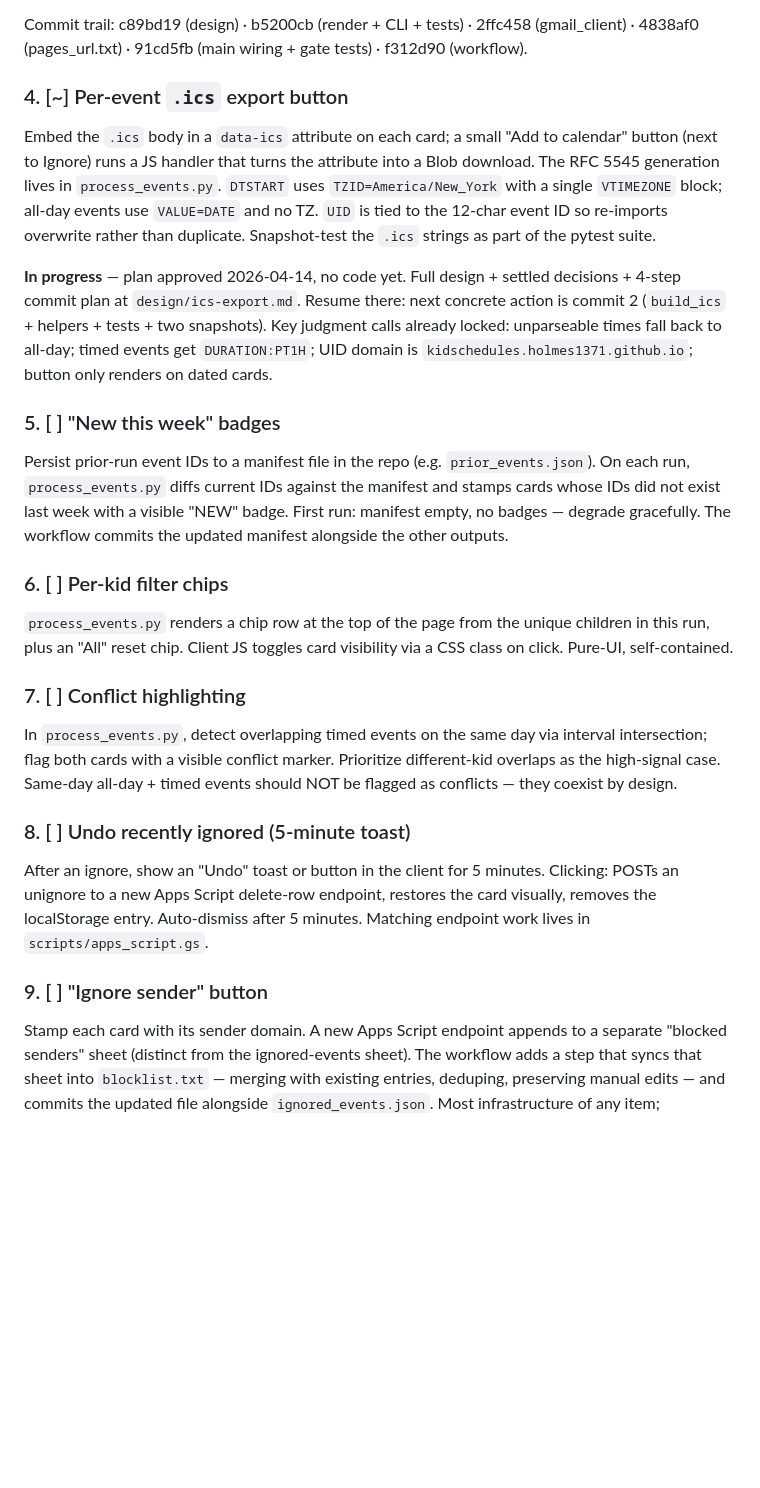
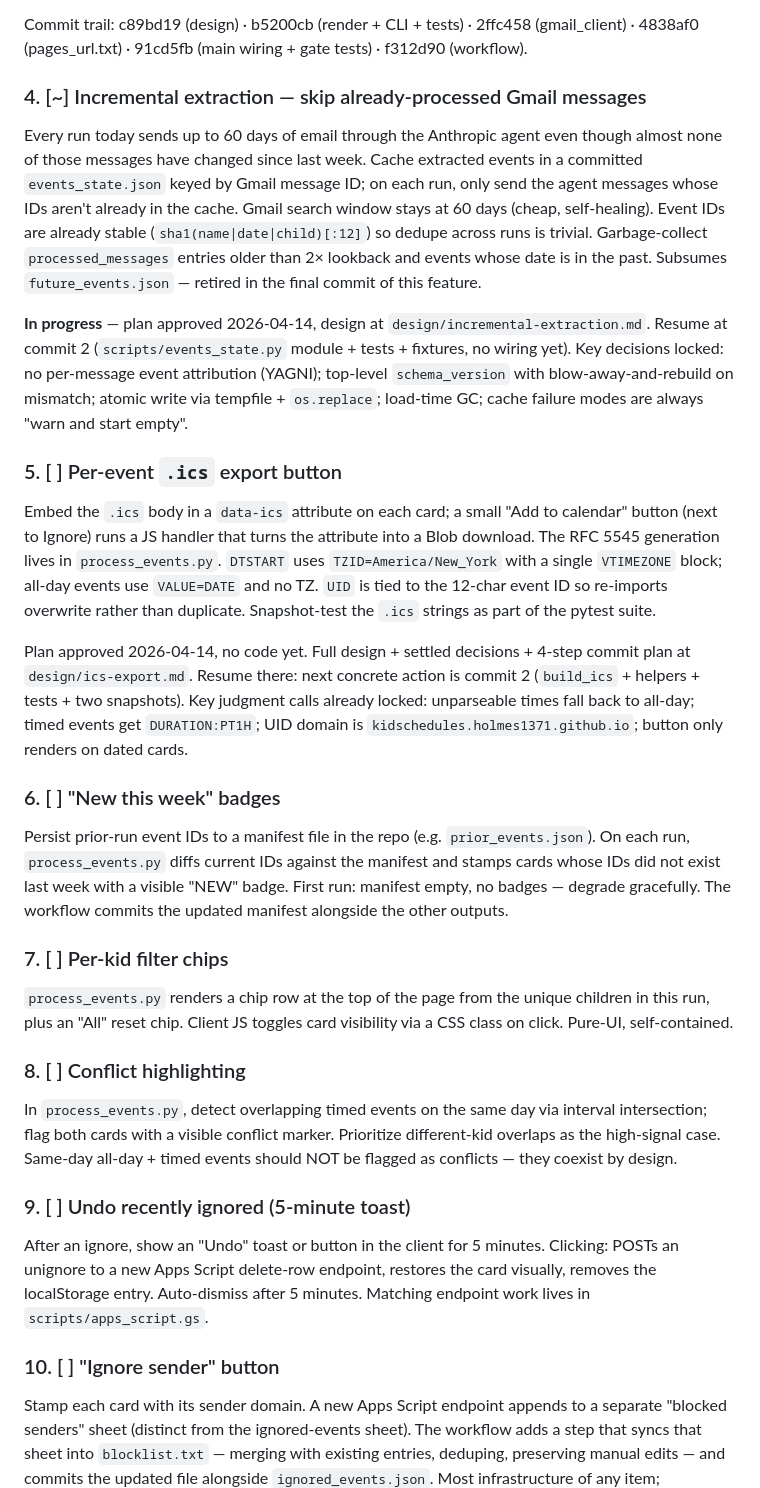
Before and after one commit to holmes1371/kidschedules, a Markdown page: ROADMAP.md, the part around the change. Rendered like a GitHub page; blank space fills up the shorter version.

```diff
--- a/ROADMAP.md
+++ b/ROADMAP.md
@@ -48,28 +48,34 @@ Render functions (`digest_subject`, `render_digest_text`, `render_digest_html`)
 
 Commit trail: c89bd19 (design) · b5200cb (render + CLI + tests) · 2ffc458 (gmail_client) · 4838af0 (pages_url.txt) · 91cd5fb (main wiring + gate tests) · f312d90 (workflow).
 
-### 4. [~] Per-event `.ics` export button
+### 4. [~] Incremental extraction — skip already-processed Gmail messages
+
+Every run today sends up to 60 days of email through the Anthropic agent even though almost none of those messages have changed since last week. Cache extracted events in a committed `events_state.json` keyed by Gmail message ID; on each run, only send the agent messages whose IDs aren't already in the cache. Gmail search window stays at 60 days (cheap, self-healing). Event IDs are already stable (`sha1(name|date|child)[:12]`) so dedupe across runs is trivial. Garbage-collect `processed_messages` entries older than 2× lookback and events whose date is in the past. Subsumes `future_events.json` — retired in the final commit of this feature.
+
+**In progress** — plan approved 2026-04-14, design at `design/incremental-extraction.md`. Resume at commit 2 (`scripts/events_state.py` module + tests + fixtures, no wiring yet). Key decisions locked: no per-message event attribution (YAGNI); top-level `schema_version` with blow-away-and-rebuild on mismatch; atomic write via tempfile + `os.replace`; load-time GC; cache failure modes are always "warn and start empty".
+
+### 5. [ ] Per-event `.ics` export button
 
 Embed the `.ics` body in a `data-ics` attribute on each card; a small "Add to calendar" button (next to Ignore) runs a JS handler that turns the attribute into a Blob download. The RFC 5545 generation lives in `process_events.py`. `DTSTART` uses `TZID=America/New_York` with a single `VTIMEZONE` block; all-day events use `VALUE=DATE` and no TZ. `UID` is tied to the 12-char event ID so re-imports overwrite rather than duplicate. Snapshot-test the `.ics` strings as part of the pytest suite.
 
-**In progress** — plan approved 2026-04-14, no code yet. Full design + settled decisions + 4-step commit plan at `design/ics-export.md`. Resume there: next concrete action is commit 2 (`build_ics` + helpers + tests + two snapshots). Key judgment calls already locked: unparseable times fall back to all-day; timed events get `DURATION:PT1H`; UID domain is `kidschedules.holmes1371.github.io`; button only renders on dated cards.
+Plan approved 2026-04-14, no code yet. Full design + settled decisions + 4-step commit plan at `design/ics-export.md`. Resume there: next concrete action is commit 2 (`build_ics` + helpers + tests + two snapshots). Key judgment calls already locked: unparseable times fall back to all-day; timed events get `DURATION:PT1H`; UID domain is `kidschedules.holmes1371.github.io`; button only renders on dated cards.
 
-### 5. [ ] "New this week" badges
+### 6. [ ] "New this week" badges
 
 Persist prior-run event IDs to a manifest file in the repo (e.g. `prior_events.json`). On each run, `process_events.py` diffs current IDs against the manifest and stamps cards whose IDs did not exist last week with a visible "NEW" badge. First run: manifest empty, no badges — degrade gracefully. The workflow commits the updated manifest alongside the other outputs.
 
-### 6. [ ] Per-kid filter chips
+### 7. [ ] Per-kid filter chips
 
 `process_events.py` renders a chip row at the top of the page from the unique children in this run, plus an "All" reset chip. Client JS toggles card visibility via a CSS class on click. Pure-UI, self-contained.
 
-### 7. [ ] Conflict highlighting
+### 8. [ ] Conflict highlighting
 
 In `process_events.py`, detect overlapping timed events on the same day via interval intersection; flag both cards with a visible conflict marker. Prioritize different-kid overlaps as the high-signal case. Same-day all-day + timed events should NOT be flagged as conflicts — they coexist by design.
 
-### 8. [ ] Undo recently ignored (5-minute toast)
+### 9. [ ] Undo recently ignored (5-minute toast)
 
 After an ignore, show an "Undo" toast or button in the client for 5 minutes. Clicking: POSTs an unignore to a new Apps Script delete-row endpoint, restores the card visually, removes the localStorage entry. Auto-dismiss after 5 minutes. Matching endpoint work lives in `scripts/apps_script.gs`.
 
-### 9. [ ] "Ignore sender" button
+### 10. [ ] "Ignore sender" button
 
 Stamp each card with its sender domain. A new Apps Script endpoint appends to a separate "blocked senders" sheet (distinct from the ignored-events sheet). The workflow adds a step that syncs that sheet into `blocklist.txt` — merging with existing entries, deduping, preserving manual edits — and commits the updated file alongside `ignored_events.json`. Most infrastructure of any item; deliberately last.
```
Also changed, not shown: design/incremental-extraction.md (added, +116 -0 lines).
